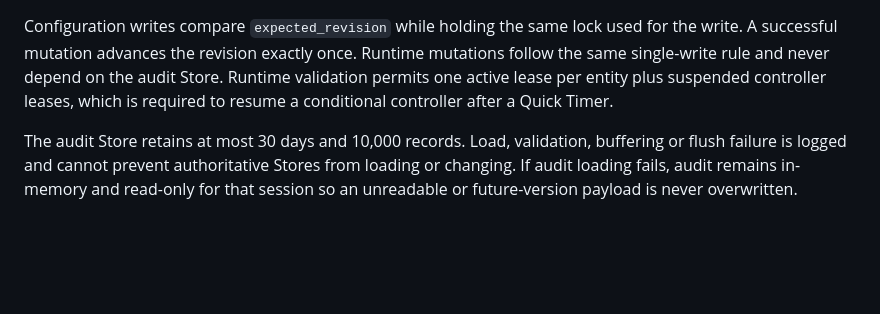
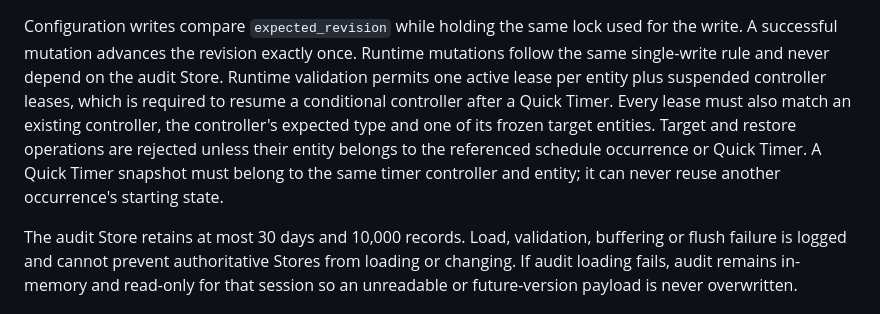
Before and after one commit to arozoire/schedule_creator, a Markdown page: docs/storage-schema.md, the part around the change. Drawn GitHub-style; blank space fills up the shorter version.

Commit message:
docs: record runtime controller ownership rules

```diff
--- a/docs/storage-schema.md
+++ b/docs/storage-schema.md
@@ -75,6 +75,11 @@ for the write. A successful mutation advances the revision exactly once. Runtime
 mutations follow the same single-write rule and never depend on the audit Store.
 Runtime validation permits one active lease per entity plus suspended controller
 leases, which is required to resume a conditional controller after a Quick Timer.
+Every lease must also match an existing controller, the controller's expected type
+and one of its frozen target entities. Target and restore operations are rejected
+unless their entity belongs to the referenced schedule occurrence or Quick Timer.
+A Quick Timer snapshot must belong to the same timer controller and entity; it can
+never reuse another occurrence's starting state.
 
 The audit Store retains at most 30 days and 10,000 records. Load, validation,
 buffering or flush failure is logged and cannot prevent authoritative Stores from
```
